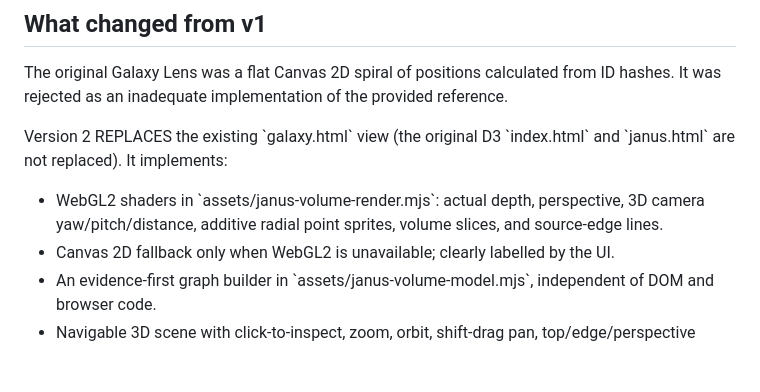
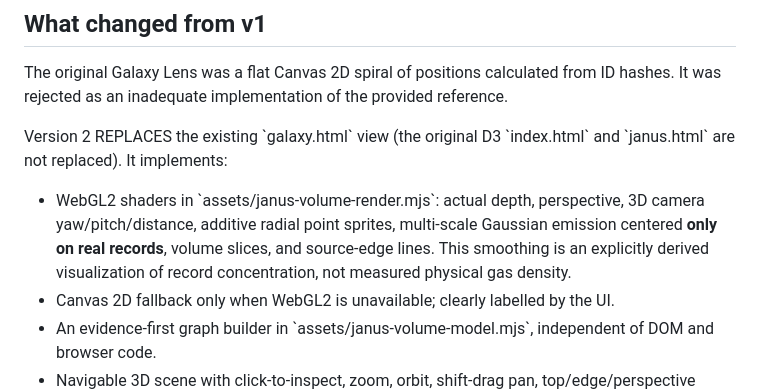
Before and after one commit to Hawkar-usls/iNaiHR, a Markdown page: docs/JANUS_VOLUME_OBSERVATORY_V2.md, the part around the change. Rendered like a GitHub page; blank space fills up the shorter version.

Commit message:
docs(galaxy): explain Gaussian source-density visualization without astronomy claim

```diff
--- a/docs/JANUS_VOLUME_OBSERVATORY_V2.md
+++ b/docs/JANUS_VOLUME_OBSERVATORY_V2.md
@@ -9,7 +9,7 @@ Reference supplied by project owner: https://now.intellectronica.net/hydrogen-mi
 The original Galaxy Lens was a flat Canvas 2D spiral of positions calculated from ID hashes. It was rejected as an inadequate implementation of the provided reference.
 
 Version 2 REPLACES the existing \`galaxy.html\` view (the original D3 \`index.html\` and \`janus.html\` are not replaced). It implements:
-- WebGL2 shaders in \`assets/janus-volume-render.mjs\`: actual depth, perspective, 3D camera yaw/pitch/distance, additive radial point sprites, volume slices, and source-edge lines.
+- WebGL2 shaders in \`assets/janus-volume-render.mjs\`: actual depth, perspective, 3D camera yaw/pitch/distance, additive radial point sprites, multi-scale Gaussian emission centered **only on real records**, volume slices, and source-edge lines. This smoothing is an explicitly derived visualization of record concentration, not measured physical gas density.
 - Canvas 2D fallback only when WebGL2 is unavailable; clearly labelled by the UI.
 - An evidence-first graph builder in \`assets/janus-volume-model.mjs\`, independent of DOM and browser code.
 - Navigable 3D scene with click-to-inspect, zoom, orbit, shift-drag pan, top/edge/perspective camera presets, optional auto-flight, mobile pointer/pinch handling, density and provenance lenses, source inspection, and read-only safety boundaries.
```
